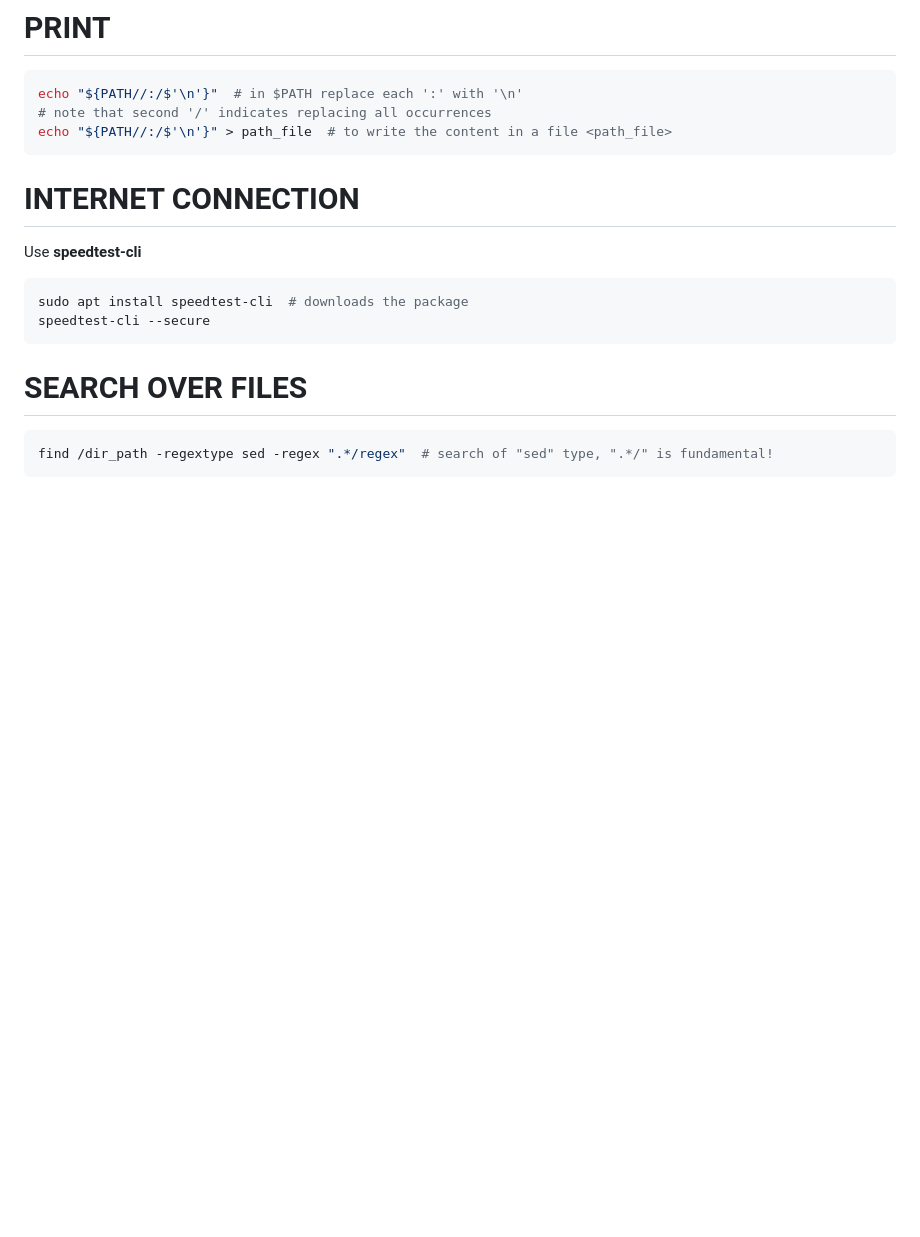
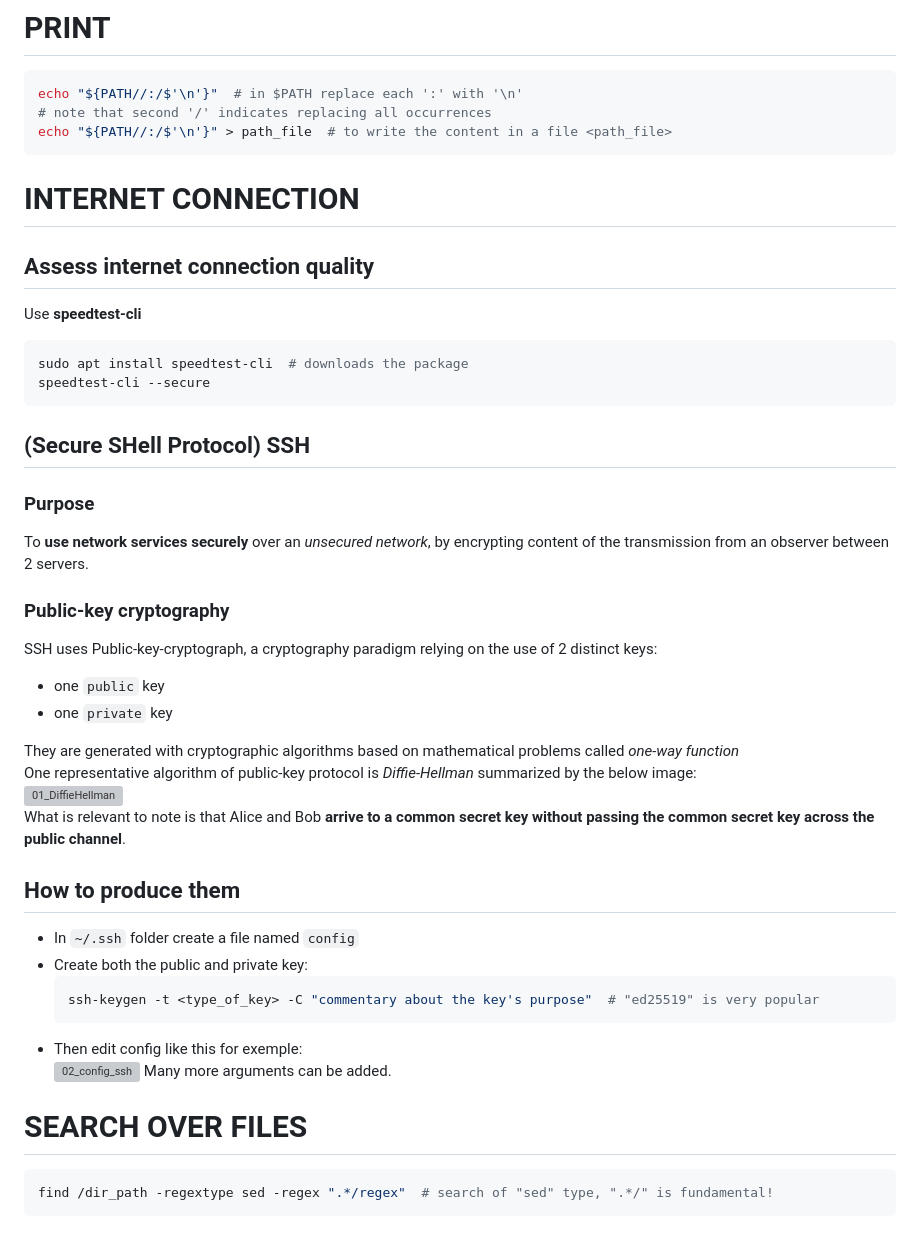
Before and after one commit to rgb250/Tool_Box, a Markdown page: Linux/Bash/bash_tips.md, the part around the change printed below. GitHub-like rendering; blank space fills up the shorter version; grey boxes are pictures that could not be loaded.

`````diff
--- a/Linux/Bash/bash_tips.md
+++ b/Linux/Bash/bash_tips.md
@@ -83,12 +105,42 @@ echo "${PATH//:/$'\n'}"  # in $PATH replace each ':' with '\n'
 # note that second '/' indicates replacing all occurrences
 echo "${PATH//:/$'\n'}" > path_file  # to write the content in a file <path_file>
 ```
+
 # INTERNET CONNECTION
+## Assess internet connection quality
 Use **speedtest-cli**
 ```bash
 sudo apt install speedtest-cli  # downloads the package
 speedtest-cli --secure
 ```
+## (Secure SHell Protocol) SSH
+### Purpose
+To **use network services securely** over an *unsecured network*, by encrypting content of
+the transmission from an observer between 2 servers.
+
+### Public-key cryptography
+SSH uses Public-key-cryptograph, a cryptography paradigm relying on the use of 2 distinct keys:
+- one ``public`` key
+- one ``private`` key
+
+They are generated with cryptographic algorithms based on mathematical problems called *one-way
+function*\
+One representative algorithm of public-key protocol is *Diffie-Hellman* summarized by the below
+image:\
+![01_DiffieHellman](./bash_images/2_internet/01_DiffieHellman.png)\
+What is relevant to note is that Alice and Bob **arrive to a common secret key without passing
+the common secret key across the public channel**.
+
+## How to produce them
+- In ``~/.ssh`` folder create a file named ``config``
+- Create both the public and private key:
+    ````bash
+    ssh-keygen -t <type_of_key> -C "commentary about the key's purpose"  # "ed25519" is very popular
+    ````
+- Then edit config like this for exemple:\
+    ![02_config_ssh](./bash_images/2_internet/02_config_ssh.png)
+    Many more arguments can be added.
+
 # SEARCH OVER FILES
 ```bash
 find /dir_path -regextype sed -regex ".*/regex"  # search of "sed" type, ".*/" is fundamental!
`````
Also changed, not shown: other parts of Linux/Bash/bash_tips.md (+27 -5 lines), Git/git_tips.md (+23 -2 lines), Git/images/windows_credential_2.png (added), 2 other files.
